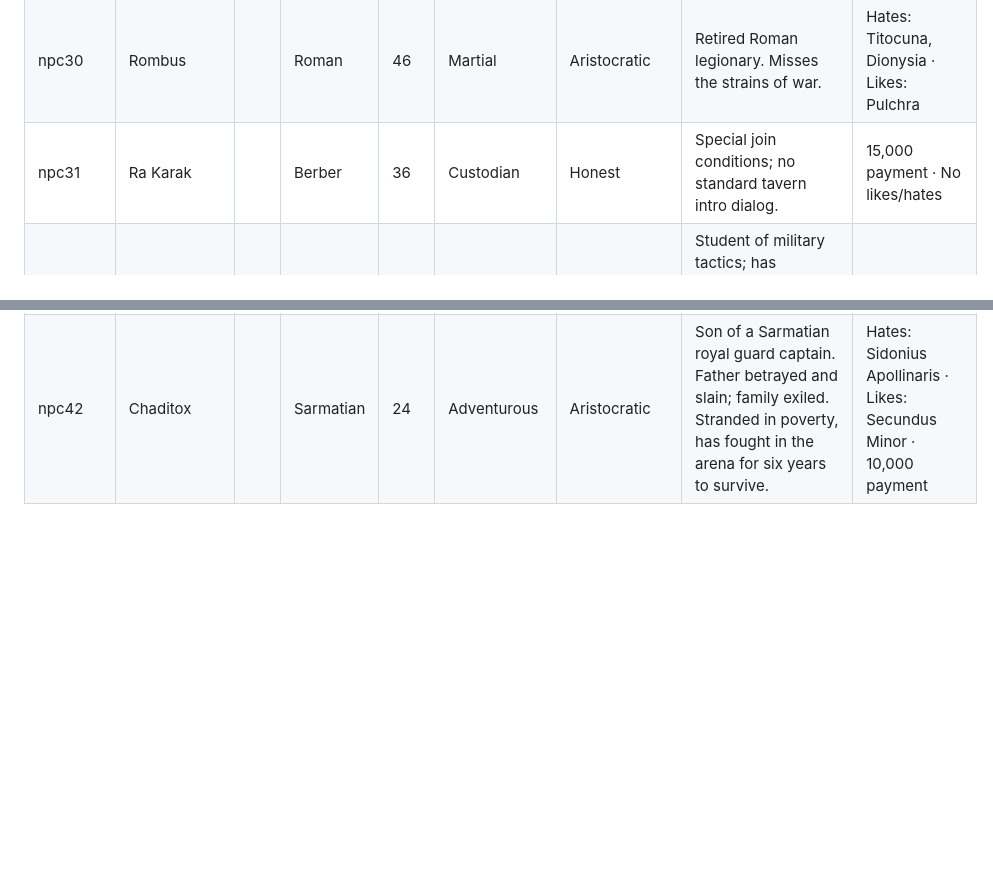
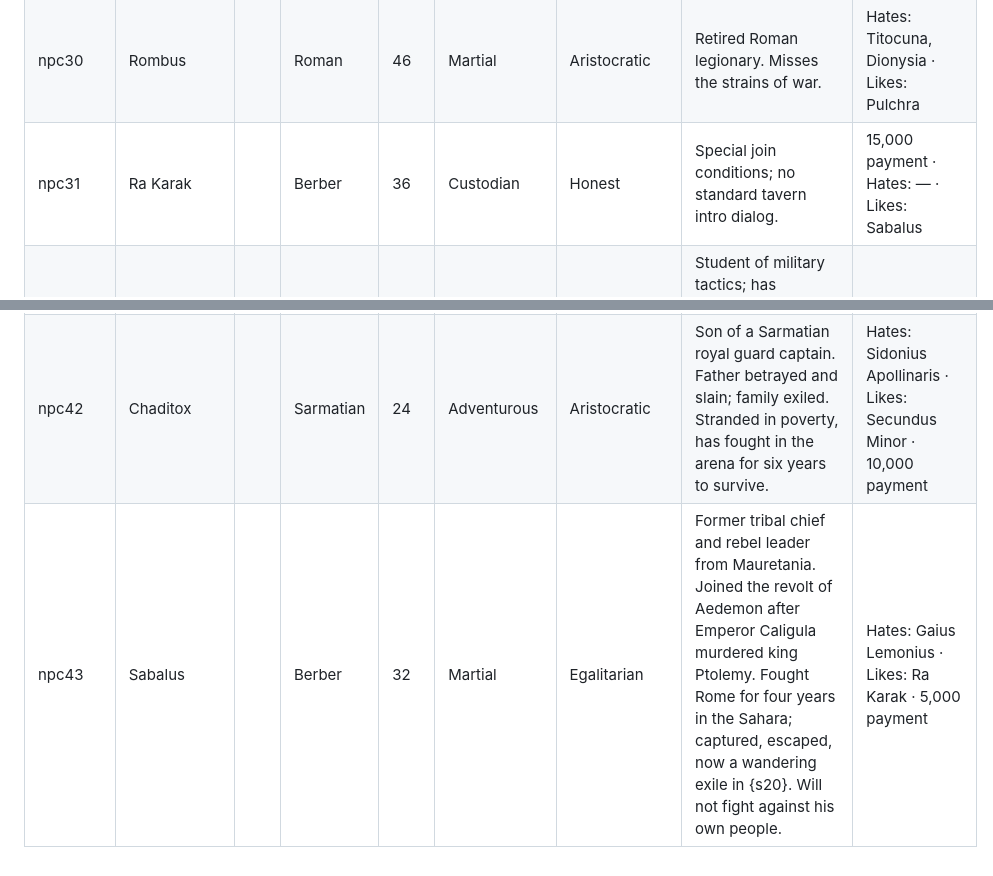
Before and after one commit to buttersnew/aut_caesar_aut_nihil, a Markdown page: docs/companions.md, 2 parts joined by grey strips. GitHub-like rendering; blank space fills up the shorter version.

Commit message:
Add Sabalus character details and update Ra Karak's likes/hates in companions documentation

```diff
--- a/docs/companions.md
+++ b/docs/companions.md
@@ -30,7 +30,7 @@
 | npc28 | Anicius | | Roman | 48 | Cunning | Aristocratic | Retired Roman legionary. Misses the strains of war. | Hates: Kara Boga, Dionysia · Likes: Fabianus |
 | npc29 | Fabianus | | Roman | 47 | Goodnatured | Aristocratic | Retired Roman legionary. Misses the strains of war. | Hates: Titocuna, Dionysia · Likes: Rombus |
 | npc30 | Rombus | | Roman | 46 | Martial | Aristocratic | Retired Roman legionary. Misses the strains of war. | Hates: Titocuna, Dionysia · Likes: Pulchra |
-| npc31 | Ra Karak | | Berber | 36 | Custodian | Honest | Special join conditions; no standard tavern intro dialog. | 15,000 payment · No likes/hates |
+| npc31 | Ra Karak | | Berber | 36 | Custodian | Honest | Special join conditions; no standard tavern intro dialog. | 15,000 payment · Hates: — · Likes: Sabalus |
 | npc32 | Gaius Lemonius | | Roman | 28 | Martial | — | Student of military tactics; has memorized all great battles from Alexander onward. Seeks an experienced commander to learn from in the field. | Hates: Lucius Modius Minor · Likes: — |
 | npc33 | Lucius Modius Minor | | Roman | 28 | Martial | — | Same as Gaius — aspiring young officer, academically trained, wants to perfect the art of war under a good commander. | Hates: Gaius Lemonius · Likes: — (liked by Lucullus Caepio) |
 | npc34 | Ligia | ♀ | Germanic | 17 | Goodnatured | Humanitarian, Anti-Aristocratic | Princess of the Lugian tribe (birth name: Kallina). Sent as hostage to Rome under Nero. Raised by Aulus Plautius and his wife as their own daughter. Baptized Christian. | Hates: Elazar Bar Yochai, Kara Boga · Likes: Marcus Vinicius |
@@ -42,3 +42,4 @@
 | npc40 | Kara Boga | | Egyptian | 27 | Quarrelsome | Anti-Aristocratic, Anti-Egalitarian | Educated man from Alexandria: worked as librarian, shop accountant, port accountant, and slave estate manager. Father also taught him poetry. Now broke and looking for work. | Hates: Anicius, Ligia · Likes: Arminius Octavianus |
 | turakina | Eamane Turakina | ♀ | Saka | 19 | Adventurous | Casualties | Grew up with bow before she could walk, horse before she could run. Her tribe was shattered by a Han attack. Wandered years as a scout; scholar Lei Li in Kasrsha taught her languages. | Quest companion · No likes/hates |
 | npc42 | Chaditox | | Sarmatian | 24 | Adventurous | Aristocratic | Son of a Sarmatian royal guard captain. Father betrayed and slain; family exiled. Stranded in poverty, has fought in the arena for six years to survive. | Hates: Sidonius Apollinaris · Likes: Secundus Minor · 10,000 payment |
+| npc43 | Sabalus | | Berber | 32 | Martial | Egalitarian | Former tribal chief and rebel leader from Mauretania. Joined the revolt of Aedemon after Emperor Caligula murdered king Ptolemy. Fought Rome for four years in the Sahara; captured, escaped, now a wandering exile in {s20}. Will not fight against his own people. | Hates: Gaius Lemonius · Likes: Ra Karak · 5,000 payment |
```
